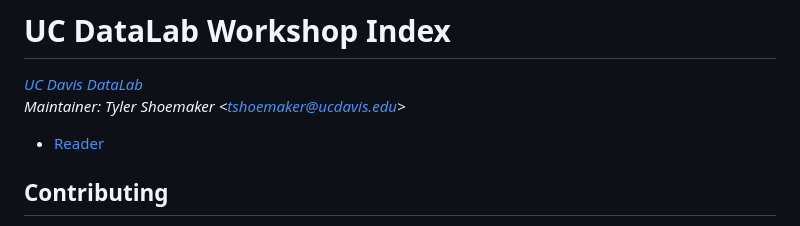
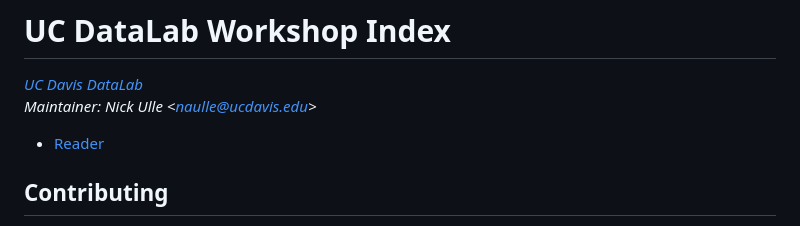
Before and after one commit to ucdavisdatalab/workshop_index, a Markdown page: README.md, the part around the change. Rendered like a GitHub page.

Commit message:
Change maintainer.

```diff
--- a/README.md
+++ b/README.md
@@ -1,7 +1,7 @@
 # UC DataLab Workshop Index
 
 _[UC Davis DataLab](https://datalab.ucdavis.edu/)_
-_Maintainer: Tyler Shoemaker <<tshoemaker@ucdavis.edu>>_
+_Maintainer: Nick Ulle <<naulle@ucdavis.edu>>_
 
 * [Reader](https://ucdavisdatalab.github.io/workshop_index)
 
```
